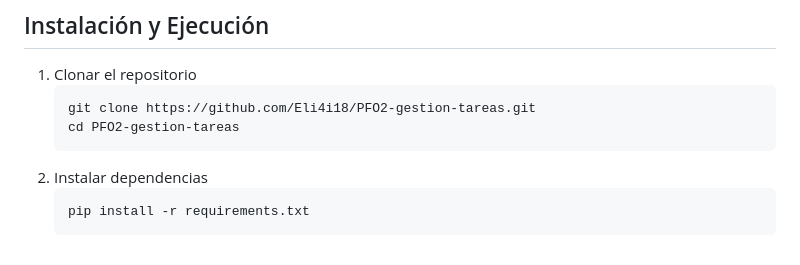
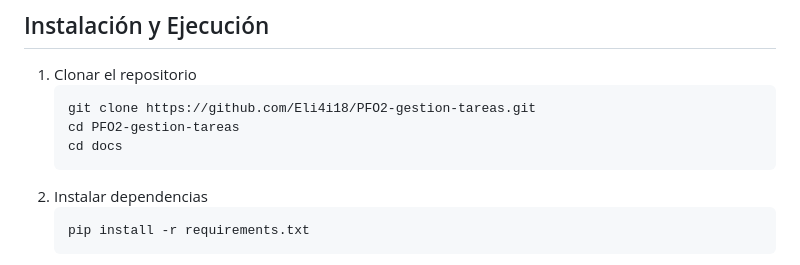
Before and after one commit to Eli4118/Pfo2-gestion-tareas, a Markdown page: docs/README.md, the part around the change. Rendered like a GitHub page.

Commit message:
modificacion en el readme

````diff
--- a/docs/README.md
+++ b/docs/README.md
@@ -22,6 +22,7 @@ Sistema de gestión de tareas desarrollado como parte de la Práctica Formativa
    ```bash
    git clone https://github.com/Eli4i18/PFO2-gestion-tareas.git
    cd PFO2-gestion-tareas
+   cd docs
    ```
 2. Instalar dependencias
    ```bash
````
